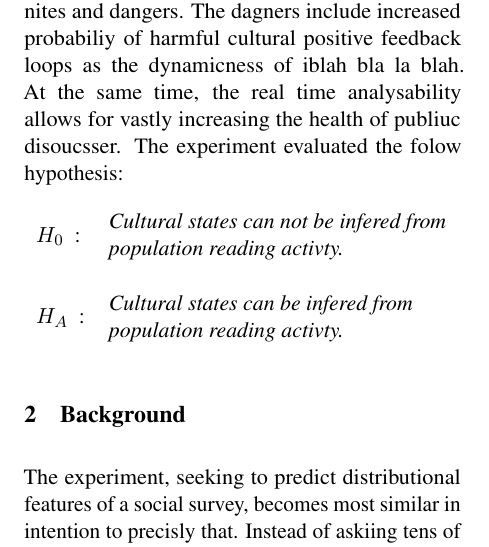
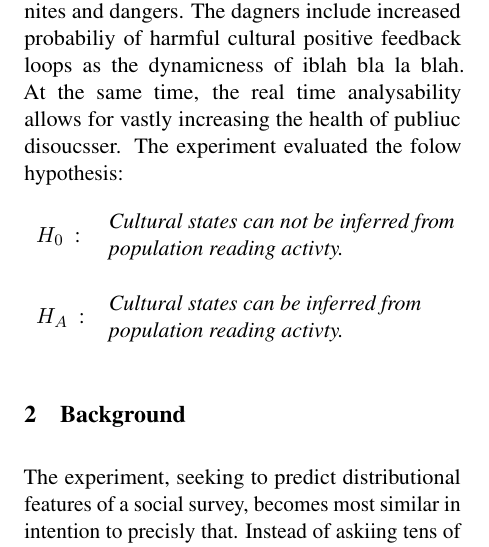
Before and after one commit to syrkis/virian, a LaTeX paper (paper/main.tex, which reads paper/sections/intro.tex): part of one column of page 1 of 3, cut so that both start at the same text. Compiled offline with pdfLaTeX.

```diff
--- a/paper/sections/intro.tex
+++ b/paper/sections/intro.tex
@@ -20,7 +20,7 @@
 \\
 \\
 \begin{tabular}{ll}
-  $H_0$ \ : & \begin{tabular}{@{}l@{}}\emph{Cultural states can not be infered from}\\\emph{population reading activty.}\end{tabular} \\
+  $H_0$ \ : & \begin{tabular}{@{}l@{}}\emph{Cultural states can not be inferred from}\\\emph{population reading activty.}\end{tabular} \\
             & \\
-  $H_A$ \ : & \begin{tabular}{@{}l@{}}\emph{Cultural states can be infered from}\\\emph{population reading activty.}\end{tabular}
+  $H_A$ \ : & \begin{tabular}{@{}l@{}}\emph{Cultural states can be inferred from}\\\emph{population reading activty.}\end{tabular}
 \end{tabular}
```
